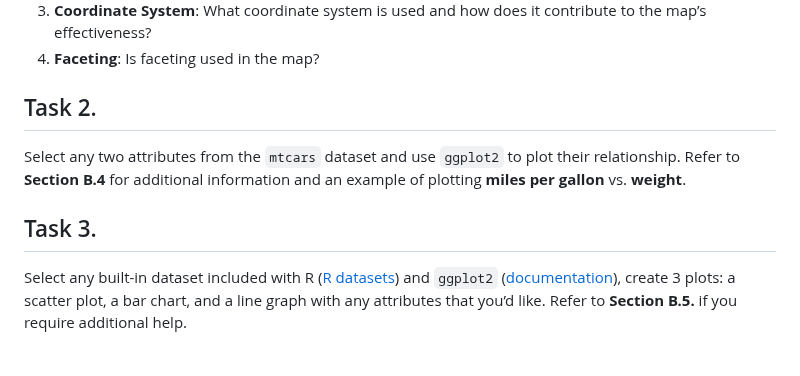
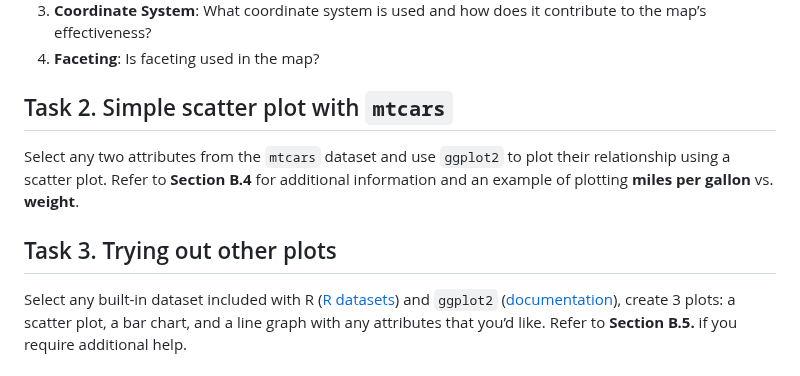
Before and after one commit to lennemo09/COMP4010-Spring24, a Markdown page: Week 1/Week1-AE-Notes.md, the part around the change. Rendered like a GitHub page.

Commit message:
Updated Week 1 content.

```diff
--- a/Week 1/Week1-AE-Notes.md
+++ b/Week 1/Week1-AE-Notes.md
@@ -39,11 +39,11 @@ Based on the Minard’s map that you’ve seen in the lecture (and in **Section
 3. **Coordinate System**: What coordinate system is used and how does it contribute to the map’s effectiveness?
 4. **Faceting**: Is faceting used in the map?
 
-## Task 2.
+## Task 2. Simple scatter plot with `mtcars`
 
-Select any two attributes from the `mtcars` dataset and use `ggplot2` to plot their relationship. Refer to **Section B.4** for additional information and an example of plotting **miles per gallon** vs. **weight**.
+Select any two attributes from the `mtcars` dataset and use `ggplot2` to plot their relationship using a scatter plot. Refer to **Section B.4** for additional information and an example of plotting **miles per gallon** vs. **weight**.
 
-## Task 3.
+## Task 3. Trying out other plots
 
 Select any built-in dataset included with R ([R datasets](http://www.sthda.com/english/wiki/r-built-in-data-sets)) and `ggplot2` ([documentation](https://ggplot2.tidyverse.org/reference/#data)), create 3 plots: a scatter plot, a bar chart, and a line graph with any attributes that you’d like. Refer to **Section B.5.** if you require additional help.
 
```
